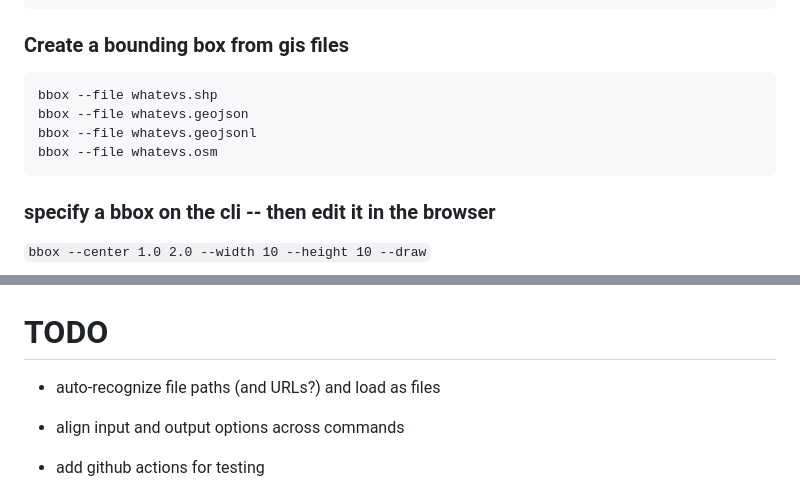
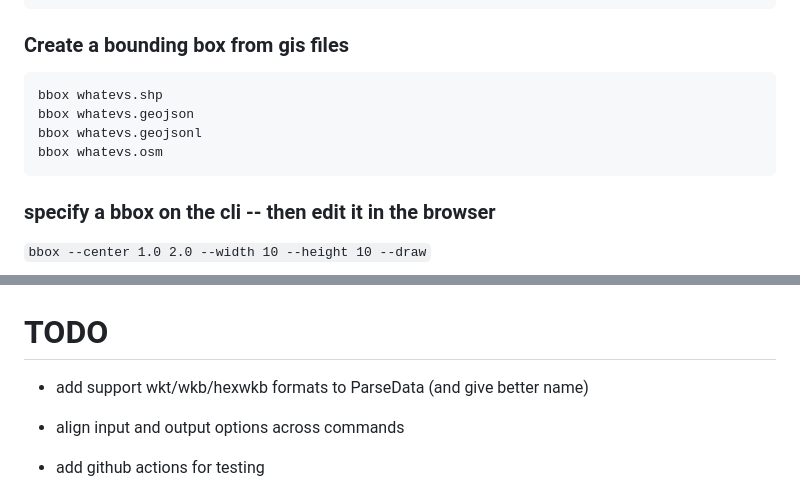
Before and after one commit to mikeocool/bbox, a Markdown page: README.md, 2 parts joined by grey strips. Drawn GitHub-style.

````diff
--- a/README.md
+++ b/README.md
@@ -59,10 +59,10 @@ cat whatevs.geojson | bbox --output wkt
 
 ### Create a bounding box from gis files
 ```
-bbox --file whatevs.shp
-bbox --file whatevs.geojson
-bbox --file whatevs.geojsonl
-bbox --file whatevs.osm
+bbox whatevs.shp
+bbox whatevs.geojson
+bbox whatevs.geojsonl
+bbox whatevs.osm
 ```
 
 ### specify a bbox on the cli -- then edit it in the browser
@@ -96,7 +96,7 @@ Output formats:
 ```
 
 # TODO
-* auto-recognize file paths (and URLs?) and load as files
+* add support wkt/wkb/hexwkb formats to ParseData (and give better name)
 * align input and output options across commands
 * add github actions for testing
 * basic projection handling
````
